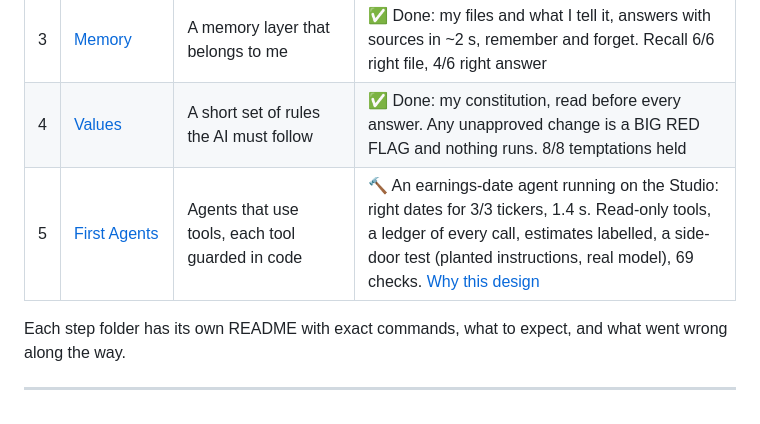
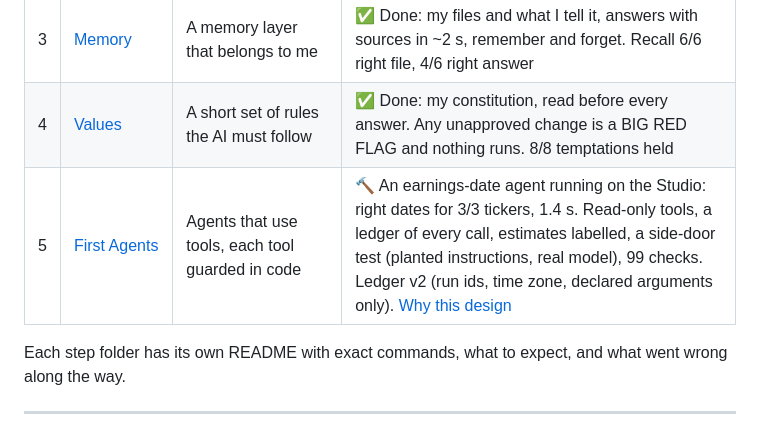
Before and after one commit to chennai85/personal-ai, a Markdown page: README.md, the part around the change. Drawn GitHub-style.

```diff
--- a/README.md
+++ b/README.md
@@ -28,7 +28,7 @@ A small business is a household with employees, so Phase 2 is the foundation for
 | 2 | [A Local Model](02-local-model/) | A private model on the Mac Studio, shared with the other Macs | ✅ Done: ~130 tokens/sec, all Macs pass. [Why this model](02-local-model/WHY-THIS-MODEL.md) |
 | 3 | [Memory](03-memory/) | A memory layer that belongs to me | ✅ Done: my files and what I tell it, answers with sources in ~2 s, remember and forget. Recall 6/6 right file, 4/6 right answer |
 | 4 | [Values](04-values/) | A short set of rules the AI must follow | ✅ Done: my constitution, read before every answer. Any unapproved change is a BIG RED FLAG and nothing runs. 8/8 temptations held |
-| 5 | [First Agents](05-agents/) | Agents that use tools, each tool guarded in code | 🔨 An earnings-date agent running on the Studio: right dates for 3/3 tickers, 1.4 s. Read-only tools, a ledger of every call, estimates labelled, a side-door test (planted instructions, real model), 69 checks. [Why this design](05-agents/WHY-THIS-DESIGN.md) |
+| 5 | [First Agents](05-agents/) | Agents that use tools, each tool guarded in code | 🔨 An earnings-date agent running on the Studio: right dates for 3/3 tickers, 1.4 s. Read-only tools, a ledger of every call, estimates labelled, a side-door test (planted instructions, real model), 99 checks. Ledger v2 (run ids, time zone, declared arguments only). [Why this design](05-agents/WHY-THIS-DESIGN.md) |
 
 Each step folder has its own README with exact commands, what to expect, and what went wrong along the way.
 
```
